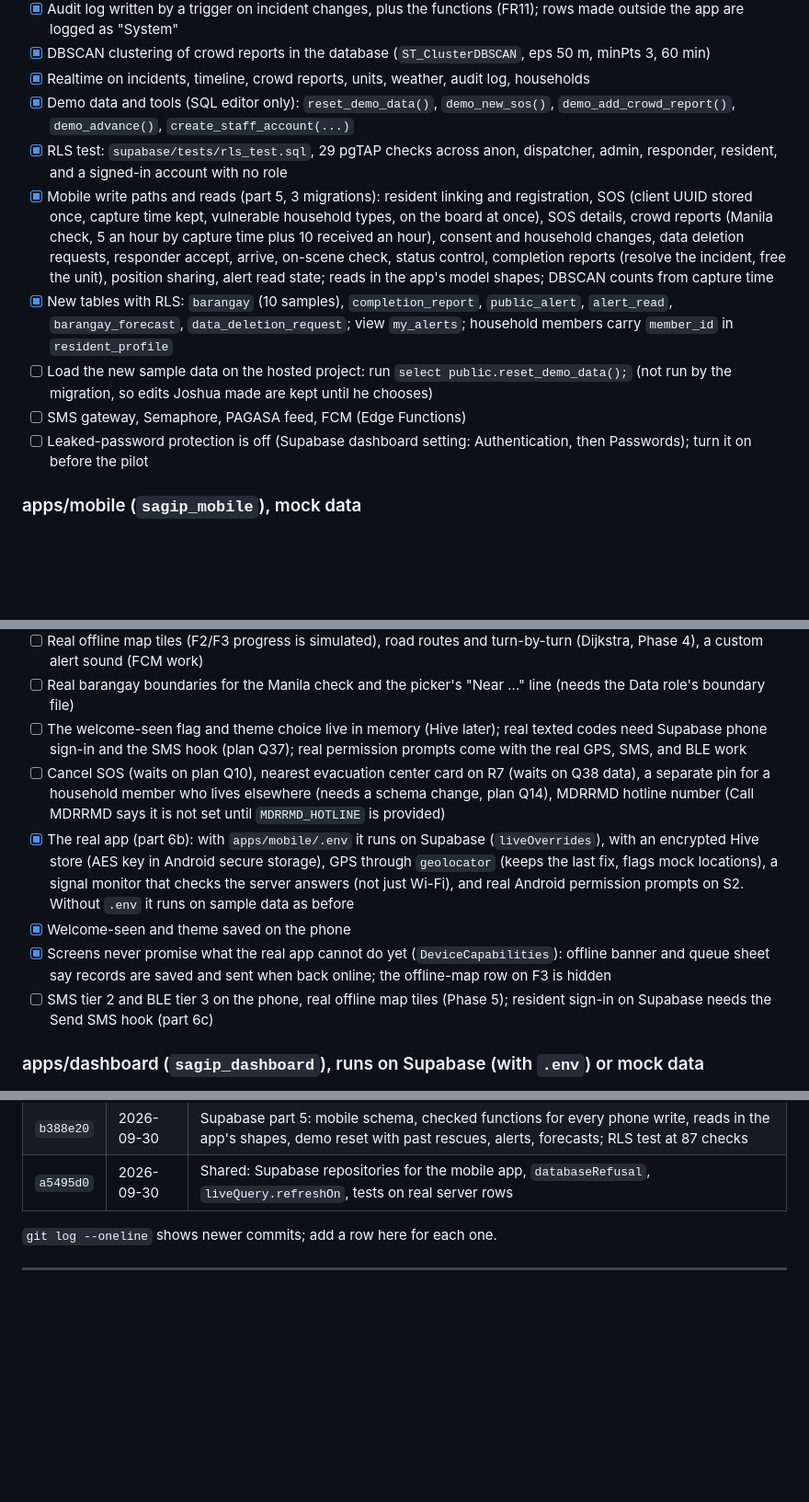
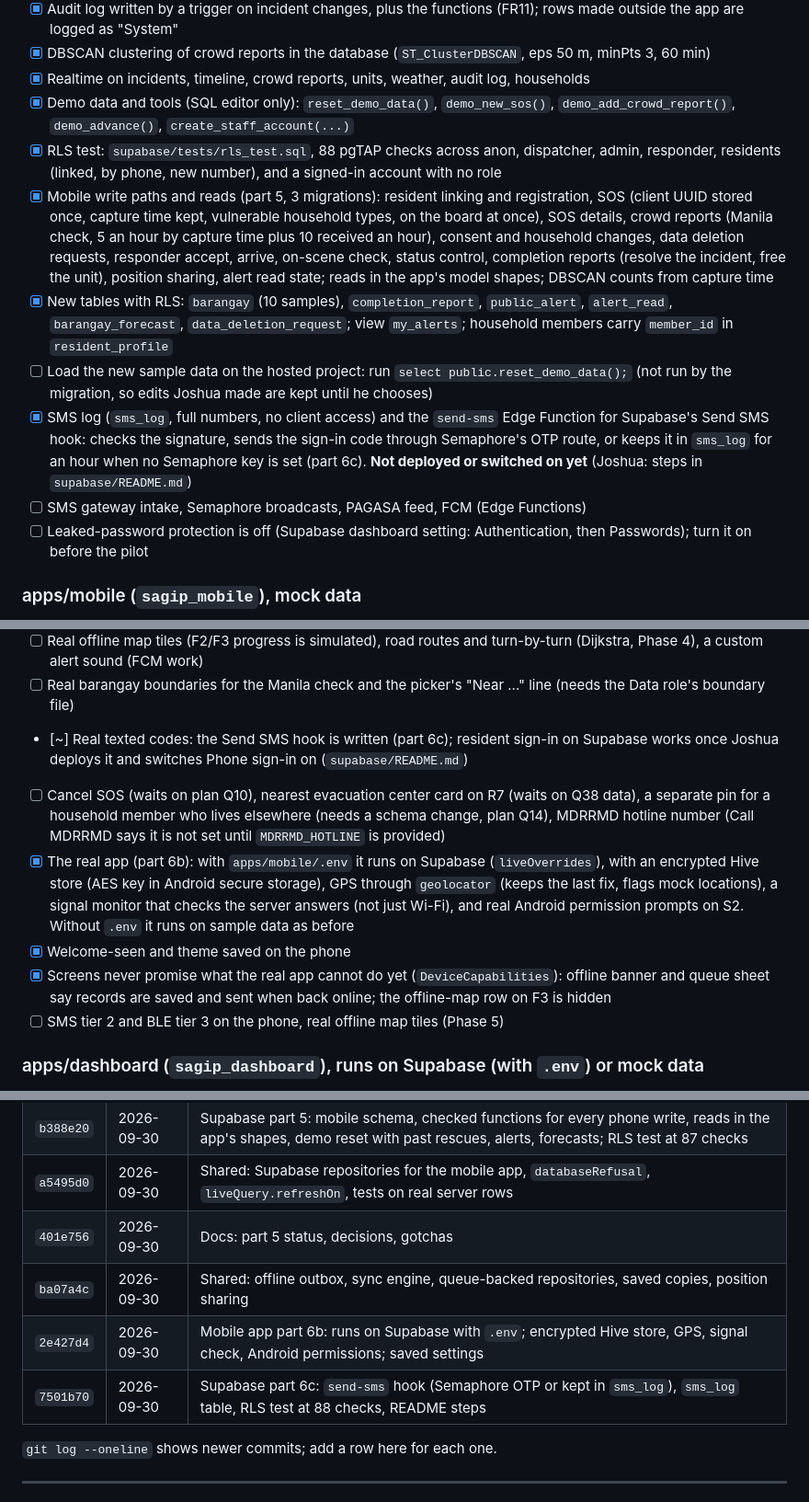
Before and after one commit to angrypoteto/project-sagip, a Markdown page: docs/PROGRESS.md, 3 parts joined by grey strips. Shown at 92% size. Drawn GitHub-style; blank space fills up the shorter version.

```diff
--- a/docs/PROGRESS.md
+++ b/docs/PROGRESS.md
@@ -82,11 +82,12 @@ Legend: `[x]` done and tested, `[~]` partly done or placeholder, `[ ]` not start
 - [x] DBSCAN clustering of crowd reports in the database (`ST_ClusterDBSCAN`, eps 50 m, minPts 3, 60 min)
 - [x] Realtime on incidents, timeline, crowd reports, units, weather, audit log, households
 - [x] Demo data and tools (SQL editor only): `reset_demo_data()`, `demo_new_sos()`, `demo_add_crowd_report()`, `demo_advance()`, `create_staff_account(...)`
-- [x] RLS test: `supabase/tests/rls_test.sql`, 29 pgTAP checks across anon, dispatcher, admin, responder, resident, and a signed-in account with no role
+- [x] RLS test: `supabase/tests/rls_test.sql`, 88 pgTAP checks across anon, dispatcher, admin, responder, residents (linked, by phone, new number), and a signed-in account with no role
 - [x] Mobile write paths and reads (part 5, 3 migrations): resident linking and registration, SOS (client UUID stored once, capture time kept, vulnerable household types, on the board at once), SOS details, crowd reports (Manila check, 5 an hour by capture time plus 10 received an hour), consent and household changes, data deletion requests, responder accept, arrive, on-scene check, status control, completion reports (resolve the incident, free the unit), position sharing, alert read state; reads in the app's model shapes; DBSCAN counts from capture time
 - [x] New tables with RLS: `barangay` (10 samples), `completion_report`, `public_alert`, `alert_read`, `barangay_forecast`, `data_deletion_request`; view `my_alerts`; household members carry `member_id` in `resident_profile`
 - [ ] Load the new sample data on the hosted project: run `select public.reset_demo_data();` (not run by the migration, so edits Joshua made are kept until he chooses)
-- [ ] SMS gateway, Semaphore, PAGASA feed, FCM (Edge Functions)
+- [x] SMS log (`sms_log`, full numbers, no client access) and the `send-sms` Edge Function for Supabase's Send SMS hook: checks the signature, sends the sign-in code through Semaphore's OTP route, or keeps it in `sms_log` for an hour when no Semaphore key is set (part 6c). **Not deployed or switched on yet** (Joshua: steps in `supabase/README.md`)
+- [ ] SMS gateway intake, Semaphore broadcasts, PAGASA feed, FCM (Edge Functions)
 - [ ] Leaked-password protection is off (Supabase dashboard setting: Authentication, then Passwords); turn it on before the pilot
 
 ### apps/mobile (`sagip_mobile`), mock data
@@ -120,12 +121,12 @@ Legend: `[x]` done and tested, `[~]` partly done or placeholder, `[ ]` not start
 - [x] F7 Assignment history: rows with incident, type, barangay, time, outcome, and "Saved on phone" until the report reaches the server; All, This week, Last week
 - [ ] Real offline map tiles (F2/F3 progress is simulated), road routes and turn-by-turn (Dijkstra, Phase 4), a custom alert sound (FCM work)
 - [ ] Real barangay boundaries for the Manila check and the picker's "Near ..." line (needs the Data role's boundary file)
-- [ ] The welcome-seen flag and theme choice live in memory (Hive later); real texted codes need Supabase phone sign-in and the SMS hook (plan Q37); real permission prompts come with the real GPS, SMS, and BLE work
+- [~] Real texted codes: the Send SMS hook is written (part 6c); resident sign-in on Supabase works once Joshua deploys it and switches Phone sign-in on (`supabase/README.md`)
 - [ ] Cancel SOS (waits on plan Q10), nearest evacuation center card on R7 (waits on Q38 data), a separate pin for a household member who lives elsewhere (needs a schema change, plan Q14), MDRRMD hotline number (Call MDRRMD says it is not set until `MDRRMD_HOTLINE` is provided)
 - [x] The real app (part 6b): with `apps/mobile/.env` it runs on Supabase (`liveOverrides`), with an encrypted Hive store (AES key in Android secure storage), GPS through `geolocator` (keeps the last fix, flags mock locations), a signal monitor that checks the server answers (not just Wi-Fi), and real Android permission prompts on S2. Without `.env` it runs on sample data as before
 - [x] Welcome-seen and theme saved on the phone
 - [x] Screens never promise what the real app cannot do yet (`DeviceCapabilities`): offline banner and queue sheet say records are saved and sent when back online; the offline-map row on F3 is hidden
-- [ ] SMS tier 2 and BLE tier 3 on the phone, real offline map tiles (Phase 5); resident sign-in on Supabase needs the Send SMS hook (part 6c)
+- [ ] SMS tier 2 and BLE tier 3 on the phone, real offline map tiles (Phase 5)
 
 ### apps/dashboard (`sagip_dashboard`), runs on Supabase (with `.env`) or mock data
 - [x] D1 Staff sign in (demo accounts shown only in mock mode)
@@ -347,6 +352,10 @@ Joshua decided on 2026-09-30: **functions first, UI polish later**, once the who
 | `916e2a3` | 2026-09-30 | Docs: mobile part 4b status, decisions, gotchas |
 | `b388e20` | 2026-09-30 | Supabase part 5: mobile schema, checked functions for every phone write, reads in the app's shapes, demo reset with past rescues, alerts, forecasts; RLS test at 87 checks |
 | `a5495d0` | 2026-09-30 | Shared: Supabase repositories for the mobile app, `databaseRefusal`, `liveQuery.refreshOn`, tests on real server rows |
+| `401e756` | 2026-09-30 | Docs: part 5 status, decisions, gotchas |
+| `ba07a4c` | 2026-09-30 | Shared: offline outbox, sync engine, queue-backed repositories, saved copies, position sharing |
+| `2e427d4` | 2026-09-30 | Mobile app part 6b: runs on Supabase with `.env`; encrypted Hive store, GPS, signal check, Android permissions; saved settings |
+| `7501b70` | 2026-09-30 | Supabase part 6c: `send-sms` hook (Semaphore OTP or kept in `sms_log`), `sms_log` table, RLS test at 88 checks, README steps |
 
 `git log --oneline` shows newer commits; add a row here for each one.
 
```
Also changed, not shown: other parts of docs/PROGRESS.md (+21 -7 lines).
